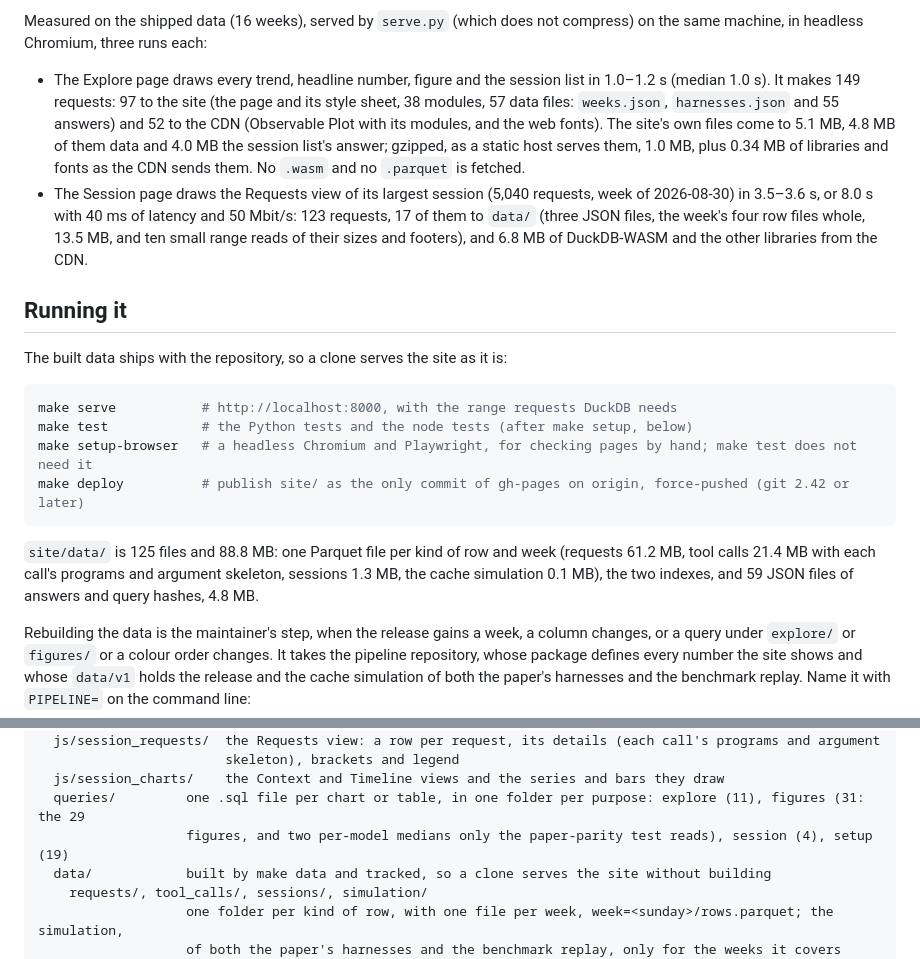
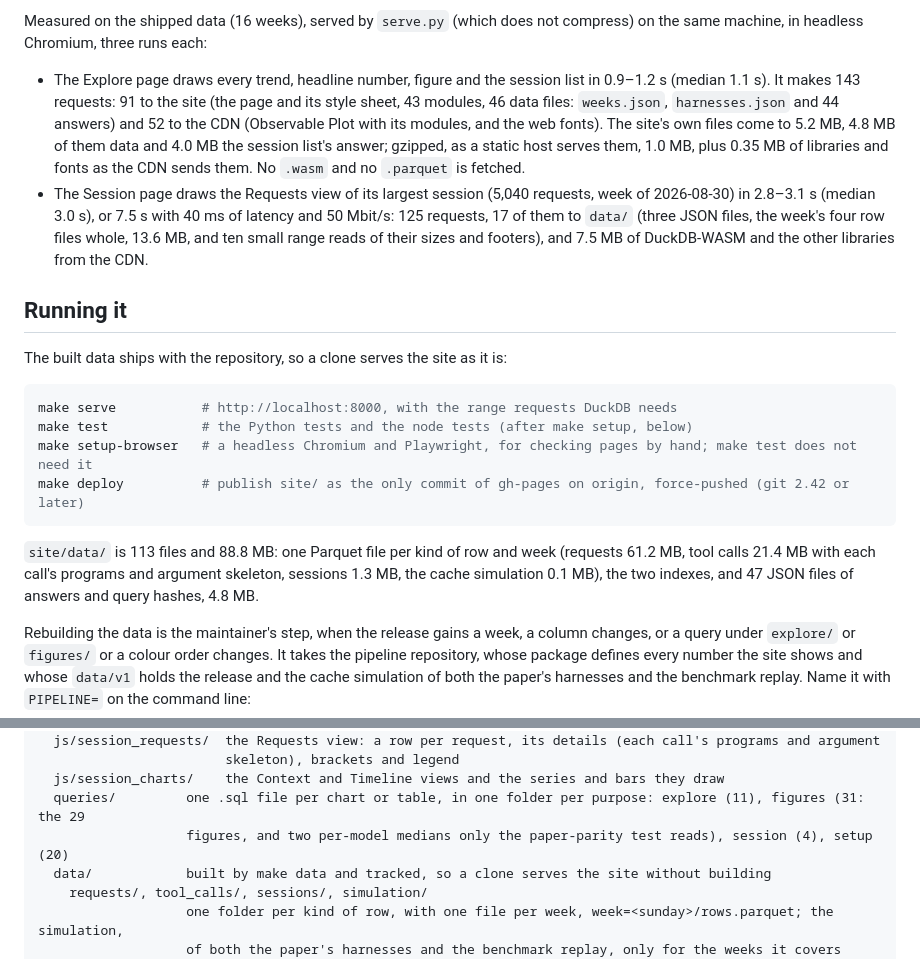
Before and after one commit to HarvardMadSys/freeinference_agentic_trace_site, a Markdown page: README.md, 2 parts joined by grey strips. GitHub-like rendering.

Commit message:
README: measurements taken afresh on the finished landing page
The Explore page now makes 143 requests (43 modules, 44 answers) and draws in
about 1.1 s; the Session page's largest session draws in 3.0 s over 125
requests. The counts of files under site/data (113, 47 of them JSON) and of
setup queries (20) are corrected to the tree.

Co-Authored-By: Claude Fable 5.1 <noreply@anthropic.com>
Claude-Session: https://claude.ai/code/session_01Hez7FwGshE33aU2mQNzRhD

````diff
--- a/README.md
+++ b/README.md
@@ -62,18 +62,18 @@ Measured on the shipped data (16 weeks), served by `serve.py` (which does
 not compress) on the same machine, in headless Chromium, three runs each:
 
 - The Explore page draws every trend, headline number,
-  figure and the session list in 1.0–1.2 s (median 1.0 s). It makes 149
-  requests: 97 to the site (the page and its style sheet, 38 modules, 57 data
-  files: `weeks.json`, `harnesses.json` and 55 answers) and 52 to the CDN
-  (Observable Plot with its modules, and the web fonts). The site's own files come to 5.1 MB,
+  figure and the session list in 0.9–1.2 s (median 1.1 s). It makes 143
+  requests: 91 to the site (the page and its style sheet, 43 modules, 46 data
+  files: `weeks.json`, `harnesses.json` and 44 answers) and 52 to the CDN
+  (Observable Plot with its modules, and the web fonts). The site's own files come to 5.2 MB,
   4.8 MB of them data and 4.0 MB the session list's answer; gzipped, as a
-  static host serves them, 1.0 MB, plus 0.34 MB of libraries and fonts as the
+  static host serves them, 1.0 MB, plus 0.35 MB of libraries and fonts as the
   CDN sends them. No `.wasm` and no `.parquet` is fetched.
 - The Session page draws the Requests view of its largest session (5,040
-  requests, week of 2026-08-30) in 3.5–3.6 s, or 8.0 s with 40 ms of latency
-  and 50 Mbit/s: 123 requests, 17 of them to `data/` (three JSON files, the
-  week's four row files whole, 13.5 MB, and ten small range reads of their
-  sizes and footers), and 6.8 MB of DuckDB-WASM and the other libraries
+  requests, week of 2026-08-30) in 2.8–3.1 s (median 3.0 s), or 7.5 s with 40 ms of latency
+  and 50 Mbit/s: 125 requests, 17 of them to `data/` (three JSON files, the
+  week's four row files whole, 13.6 MB, and ten small range reads of their
+  sizes and footers), and 7.5 MB of DuckDB-WASM and the other libraries
   from the CDN.
 
 ## Running it
@@ -87,10 +87,10 @@ make setup-browser   # a headless Chromium and Playwright, for checking pages by
 make deploy          # publish site/ as the only commit of gh-pages on origin, force-pushed (git 2.42 or later)
 ```
 
-`site/data/` is 125 files and 88.8 MB: one Parquet file per kind of row and
+`site/data/` is 113 files and 88.8 MB: one Parquet file per kind of row and
 week (requests 61.2 MB, tool calls 21.4 MB with each call's programs and
 argument skeleton, sessions 1.3 MB, the cache simulation 0.1 MB), the two
-indexes, and 59 JSON files of answers and query hashes, 4.8 MB.
+indexes, and 47 JSON files of answers and query hashes, 4.8 MB.
 
 Rebuilding the data is the maintainer's step, when the release gains a
 week, a column changes, or a query under `explore/` or `figures/` or a
@@ -173,7 +173,7 @@ site/              exactly the files that are deployed
                         skeleton), brackets and legend
   js/session_charts/    the Context and Timeline views and the series and bars they draw
   queries/         one .sql file per chart or table, in one folder per purpose: explore (11), figures (31: the 29
-                   figures, and two per-model medians only the paper-parity test reads), session (4), setup (19)
+                   figures, and two per-model medians only the paper-parity test reads), session (4), setup (20)
   data/            built by make data and tracked, so a clone serves the site without building
     requests/, tool_calls/, sessions/, simulation/
                    one folder per kind of row, with one file per week, week=<sunday>/rows.parquet; the simulation,
````
